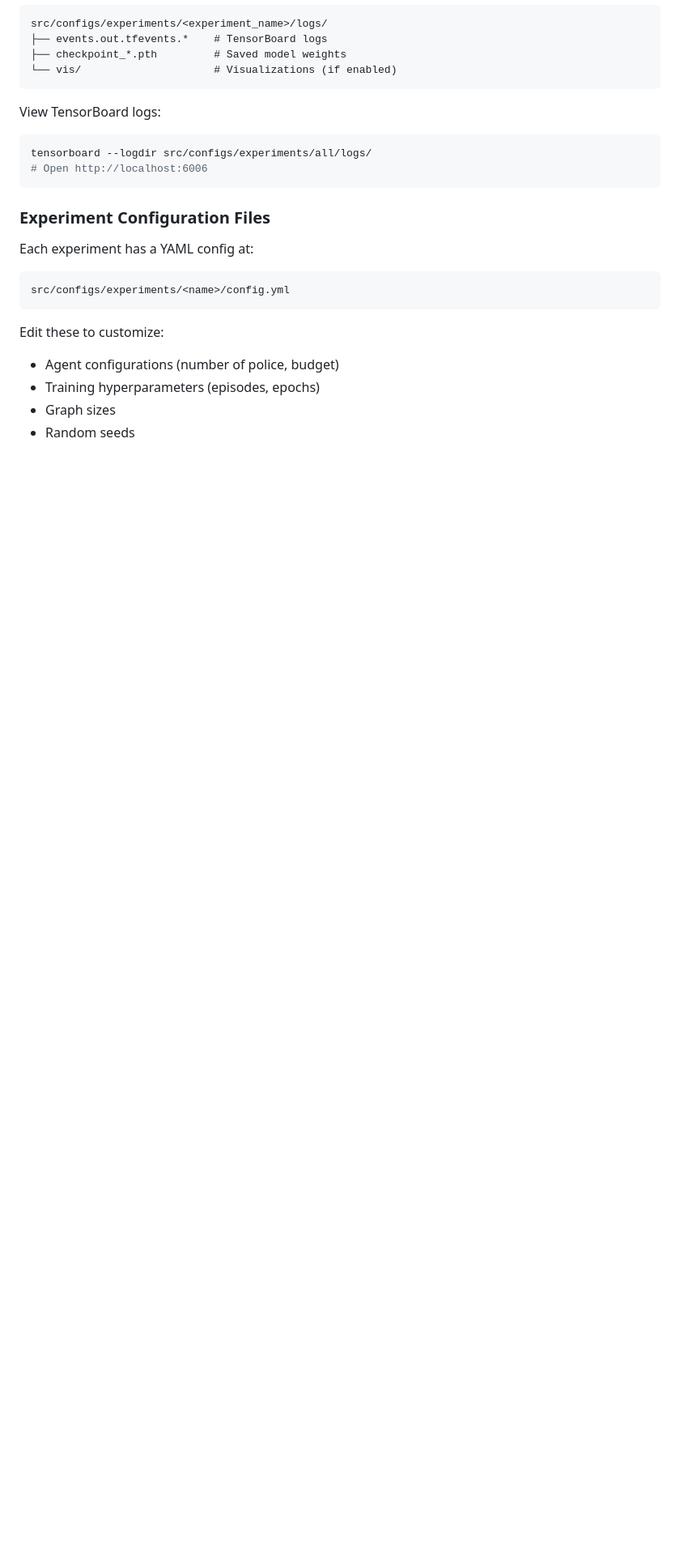
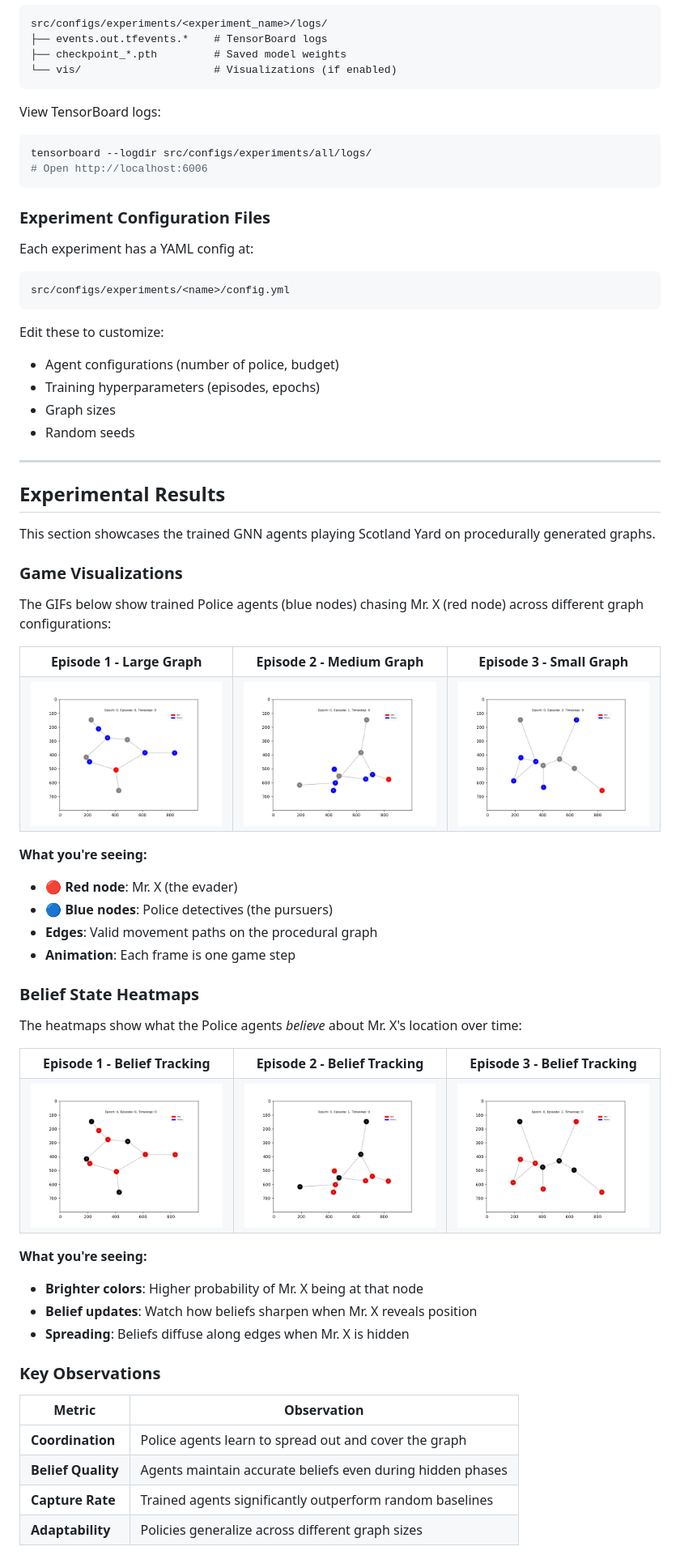
Before and after one commit to elte-collective-intelligence/student-mechanism-design, a Markdown page: README.md, the part around the change printed below. Shown: that part at 81% size. Rendered like a GitHub page; pictures changed too: images/heatmap_epoch_0-episode_1.gif (added), images/heatmap_epoch_0-episode_2.gif (added), images/heatmap_epoch_0-episode_3.gif (added); blank space fills up the shorter version.

Commit message:
Add Experimental Results section with GIF visualizations

```diff
--- a/README.md
+++ b/README.md
@@ -315,3 +316,64 @@ Edit these to customize:
 - Training hyperparameters (episodes, epochs)
 - Graph sizes
 - Random seeds
+
+---
+
+## Experimental Results
+
+This section showcases the trained GNN agents playing Scotland Yard on procedurally generated graphs.
+
+### Game Visualizations
+
+The GIFs below show trained Police agents (blue nodes) chasing Mr. X (red node) across different graph configurations:
+
+<table>
+<tr>
+<td align="center"><b>Episode 1 - Large Graph</b></td>
+<td align="center"><b>Episode 2 - Medium Graph</b></td>
+<td align="center"><b>Episode 3 - Small Graph</b></td>
+</tr>
+<tr>
+<td><img src="images/run_epoch_0-episode_1.gif" width="280"/></td>
+<td><img src="images/run_epoch_0-episode_2.gif" width="280"/></td>
+<td><img src="images/run_epoch_0-episode_3.gif" width="280"/></td>
+</tr>
+</table>
+
+**What you're seeing:**
+- 🔴 **Red node**: Mr. X (the evader)
+- 🔵 **Blue nodes**: Police detectives (the pursuers)
+- **Edges**: Valid movement paths on the procedural graph
+- **Animation**: Each frame is one game step
+
+### Belief State Heatmaps
+
+The heatmaps show what the Police agents *believe* about Mr. X's location over time:
+
+<table>
+<tr>
+<td align="center"><b>Episode 1 - Belief Tracking</b></td>
+<td align="center"><b>Episode 2 - Belief Tracking</b></td>
+<td align="center"><b>Episode 3 - Belief Tracking</b></td>
+</tr>
+<tr>
+<td><img src="images/heatmap_epoch_0-episode_1.gif" width="280"/></td>
+<td><img src="images/heatmap_epoch_0-episode_2.gif" width="280"/></td>
+<td><img src="images/heatmap_epoch_0-episode_3.gif" width="280"/></td>
+</tr>
+</table>
+
+**What you're seeing:**
+- **Brighter colors**: Higher probability of Mr. X being at that node
+- **Belief updates**: Watch how beliefs sharpen when Mr. X reveals position
+- **Spreading**: Beliefs diffuse along edges when Mr. X is hidden
+
+### Key Observations
+
+| Metric | Observation |
+|--------|-------------|
+| **Coordination** | Police agents learn to spread out and cover the graph |
+| **Belief Quality** | Agents maintain accurate beliefs even during hidden phases |
+| **Capture Rate** | Trained agents significantly outperform random baselines |
+| **Adaptability** | Policies generalize across different graph sizes |
+
```
Also changed, not shown: other parts of README.md (+9 -7 lines).
